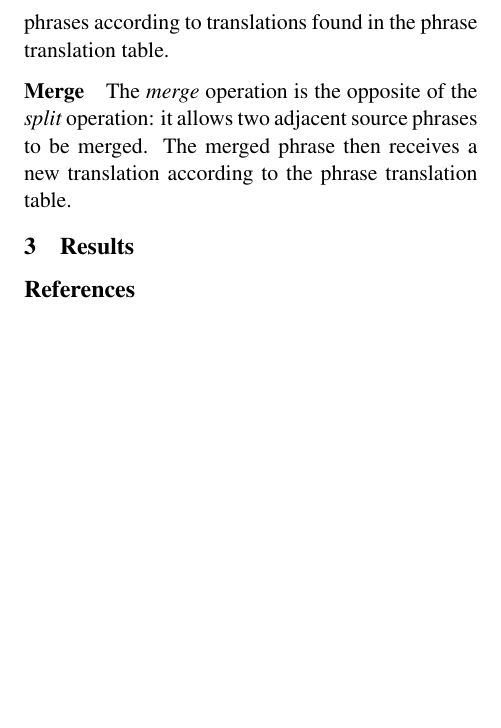
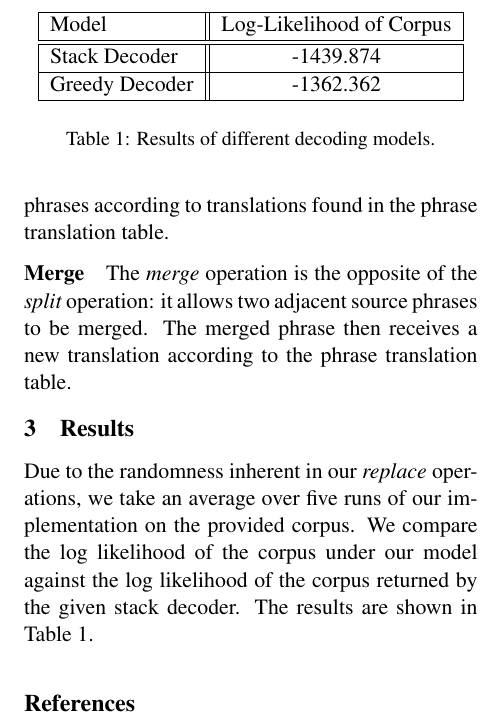
Before and after one commit to goldcase/decode, a LaTeX problem sheet (writeup/hw2_writeup.tex): part of page 2 of 2, cut at the place of the change, the shorter picture padded with empty space. Compiled offline with pdfLaTeX.

Commit message:
Finished split and the writeup

```diff
--- a/writeup/hw2_writeup.tex
+++ b/writeup/hw2_writeup.tex
@@ -90,7 +90,21 @@ translation table.
 
 
 \section{Results}
+Due to the randomness inherent in our \textit{replace} operations, we take an average over five runs of our implementation
+on the provided corpus. We compare the log likelihood of the corpus under our model against the log likelihood of the corpus
+returned by the given stack decoder. The results are shown in Table~\ref{results}.
 
+\begin{table}
+\begin{center}
+\begin{tabular}{|l||c|}
+\hline
+Model & Log-Likelihood of Corpus \\ \hline\hline
+Stack Decoder & -1439.874 \\ \hline
+Greedy Decoder & -1362.362 \\ \hline
+\end{tabular}
+\end{center}
+\caption{\label{results} Results of different decoding models.}
+\end{table}
 
 \bibliographystyle{naaclhlt2015}
 \bibliography{hw2_writeup}
```
Also changed, not shown: writeup/hw2_writeup.pdf, writeup/hw2_writeup.tex (4 more changed lines), 8 other files.
